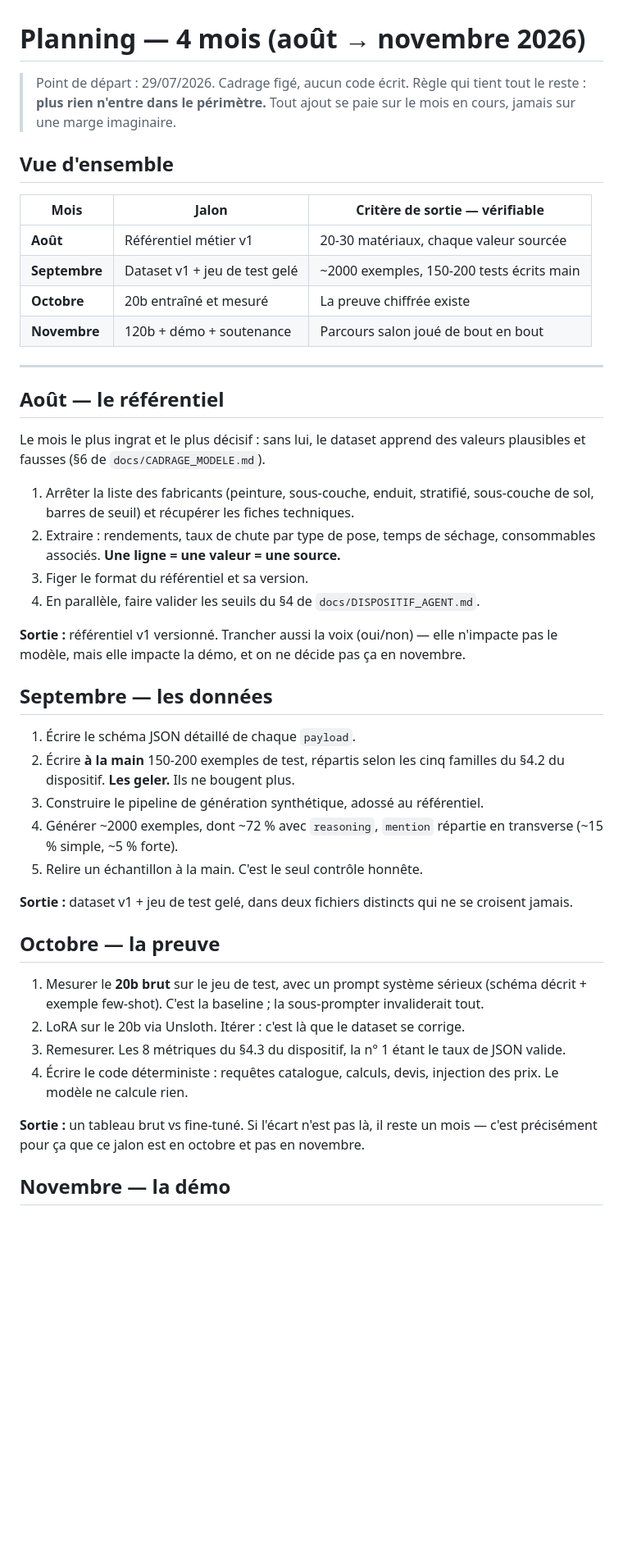
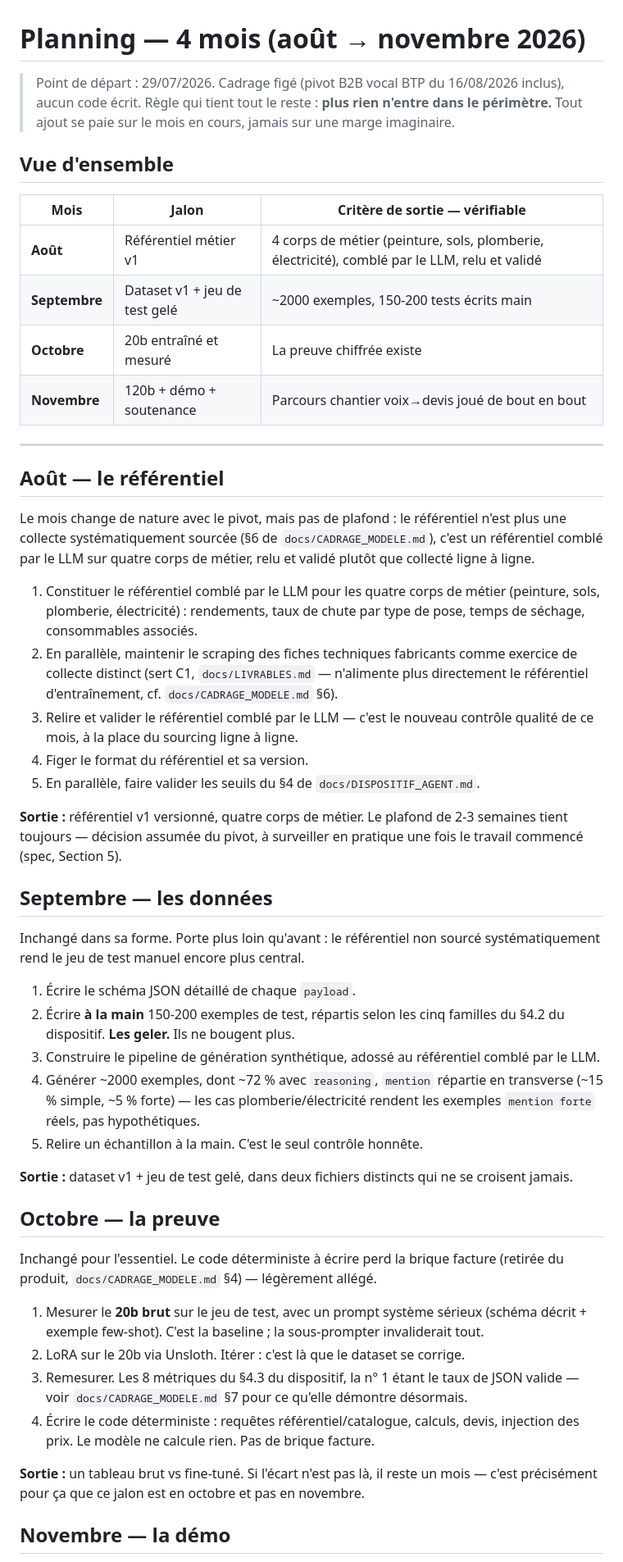
Before and after one commit to M-CHADLI/assistant-devis-btp, a Markdown page: PLANNING.md, the part around one of its changes. Shown at 82% size. Rendered like a GitHub page; blank space fills up the shorter version.

Commit message:
Réécrit PLANNING.md pour le pivot B2B vocal BTP
Août change de nature sans changer de plafond : le référentiel est comblé par
le LLM sur quatre corps de métier et relu, au lieu d'être sourcé ligne à ligne ;
le scraping fabricants devient un exercice de collecte distinct au service de C1.

Novembre est allégé — une seule interface artisan (capture vocale, validation,
export Word) au lieu de deux sessions simultanées. Le repli « interface à une
seule fenêtre » disparaît du même coup : il n'y a plus de session client à
replier. Octobre reste la vraie marge.

Co-Authored-By: Claude <noreply@anthropic.com>

```diff
--- a/PLANNING.md
+++ b/PLANNING.md
@@ -1,6 +1,7 @@
 # Planning — 4 mois (août → novembre 2026)
 
-> Point de départ : 29/07/2026. Cadrage figé, aucun code écrit.
+> Point de départ : 29/07/2026. Cadrage figé (pivot B2B vocal BTP du 16/08/2026 inclus), aucun
+> code écrit.
 > Règle qui tient tout le reste : **plus rien n'entre dans le périmètre.**
 > Tout ajout se paie sur le mois en cours, jamais sur une marge imaginaire.
 
@@ -8,55 +9,66 @@
 
 | Mois | Jalon | Critère de sortie — vérifiable |
 |---|---|---|
-| **Août** | Référentiel métier v1 | 20-30 matériaux, chaque valeur sourcée |
+| **Août** | Référentiel métier v1 | 4 corps de métier (peinture, sols, plomberie, électricité), comblé par le LLM, relu et validé |
 | **Septembre** | Dataset v1 + jeu de test gelé | ~2000 exemples, 150-200 tests écrits main |
 | **Octobre** | 20b entraîné et mesuré | La preuve chiffrée existe |
-| **Novembre** | 120b + démo + soutenance | Parcours salon joué de bout en bout |
+| **Novembre** | 120b + démo + soutenance | Parcours chantier voix→devis joué de bout en bout |
 
 ---
 
 ## Août — le référentiel
 
-Le mois le plus ingrat et le plus décisif : sans lui, le dataset apprend des
-valeurs plausibles et fausses (§6 de `docs/CADRAGE_MODELE.md`).
+Le mois change de nature avec le pivot, mais pas de plafond : le référentiel n'est plus une
+collecte systématiquement sourcée (§6 de `docs/CADRAGE_MODELE.md`), c'est un référentiel comblé
+par le LLM sur quatre corps de métier, relu et validé plutôt que collecté ligne à ligne.
 
-1. Arrêter la liste des fabricants (peinture, sous-couche, enduit, stratifié,
-   sous-couche de sol, barres de seuil) et récupérer les fiches techniques.
-2. Extraire : rendements, taux de chute par type de pose, temps de séchage,
-   consommables associés. **Une ligne = une valeur = une source.**
-3. Figer le format du référentiel et sa version.
-4. En parallèle, faire valider les seuils du §4 de `docs/DISPOSITIF_AGENT.md`.
+1. Constituer le référentiel comblé par le LLM pour les quatre corps de métier (peinture, sols,
+   plomberie, électricité) : rendements, taux de chute par type de pose, temps de séchage,
+   consommables associés.
+2. En parallèle, maintenir le scraping des fiches techniques fabricants comme exercice de
+   collecte distinct (sert C1, `docs/LIVRABLES.md` — n'alimente plus directement le référentiel
+   d'entraînement, cf. `docs/CADRAGE_MODELE.md` §6).
+3. Relire et valider le référentiel comblé par le LLM — c'est le nouveau contrôle qualité de ce
+   mois, à la place du sourcing ligne à ligne.
+4. Figer le format du référentiel et sa version.
+5. En parallèle, faire valider les seuils du §4 de `docs/DISPOSITIF_AGENT.md`.
 
-**Sortie :** référentiel v1 versionné. Trancher aussi la voix (oui/non) — elle
-n'impacte pas le modèle, mais elle impacte la démo, et on ne décide pas ça en
-novembre.
+**Sortie :** référentiel v1 versionné, quatre corps de métier. Le plafond de 2-3 semaines tient
+toujours — décision assumée du pivot, à surveiller en pratique une fois le travail commencé
+(spec, Section 5).
 
 ## Septembre — les données
 
+Inchangé dans sa forme. Porte plus loin qu'avant : le référentiel non sourcé systématiquement
+rend le jeu de test manuel encore plus central.
+
 1. Écrire le schéma JSON détaillé de chaque `payload`.
-2. Écrire **à la main** 150-200 exemples de test, répartis selon les cinq
-   familles du §4.2 du dispositif. **Les geler.** Ils ne bougent plus.
-3. Construire le pipeline de génération synthétique, adossé au référentiel.
-4. Générer ~2000 exemples, dont ~72 % avec `reasoning`, `mention` répartie en
-   transverse (~15 % simple, ~5 % forte).
+2. Écrire **à la main** 150-200 exemples de test, répartis selon les cinq familles du §4.2 du
+   dispositif. **Les geler.** Ils ne bougent plus.
+3. Construire le pipeline de génération synthétique, adossé au référentiel comblé par le LLM.
+4. Générer ~2000 exemples, dont ~72 % avec `reasoning`, `mention` répartie en transverse
+   (~15 % simple, ~5 % forte) — les cas plomberie/électricité rendent les exemples `mention
+   forte` réels, pas hypothétiques.
 5. Relire un échantillon à la main. C'est le seul contrôle honnête.
 
-**Sortie :** dataset v1 + jeu de test gelé, dans deux fichiers distincts qui ne
-se croisent jamais.
+**Sortie :** dataset v1 + jeu de test gelé, dans deux fichiers distincts qui ne se croisent
+jamais.
 
 ## Octobre — la preuve
 
-1. Mesurer le **20b brut** sur le jeu de test, avec un prompt système sérieux
-   (schéma décrit + exemple few-shot). C'est la baseline ; la sous-prompter
-   invaliderait tout.
+Inchangé pour l'essentiel. Le code déterministe à écrire perd la brique facture (retirée du
+produit, `docs/CADRAGE_MODELE.md` §4) — légèrement allégé.
+
+1. Mesurer le **20b brut** sur le jeu de test, avec un prompt système sérieux (schéma décrit +
+   exemple few-shot). C'est la baseline ; la sous-prompter invaliderait tout.
 2. LoRA sur le 20b via Unsloth. Itérer : c'est là que le dataset se corrige.
-3. Remesurer. Les 8 métriques du §4.3 du dispositif, la n° 1 étant le taux de
-   JSON valide.
-4. Écrire le code déterministe : requêtes catalogue, calculs, devis, injection
-   des prix. Le modèle ne calcule rien.
+3. Remesurer. Les 8 métriques du §4.3 du dispositif, la n° 1 étant le taux de JSON valide — voir
+   `docs/CADRAGE_MODELE.md` §7 pour ce qu'elle démontre désormais.
+4. Écrire le code déterministe : requêtes référentiel/catalogue, calculs, devis, injection des
+   prix. Le modèle ne calcule rien. Pas de brique facture.
 
-**Sortie :** un tableau brut vs fine-tuné. Si l'écart n'est pas là, il reste un
-mois — c'est précisément pour ça que ce jalon est en octobre et pas en novembre.
+**Sortie :** un tableau brut vs fine-tuné. Si l'écart n'est pas là, il reste un mois — c'est
+précisément pour ça que ce jalon est en octobre et pas en novembre.
 
 ## Novembre — la démo
 
```
Also changed, not shown: other parts of PLANNING.md (+19 -10 lines).
